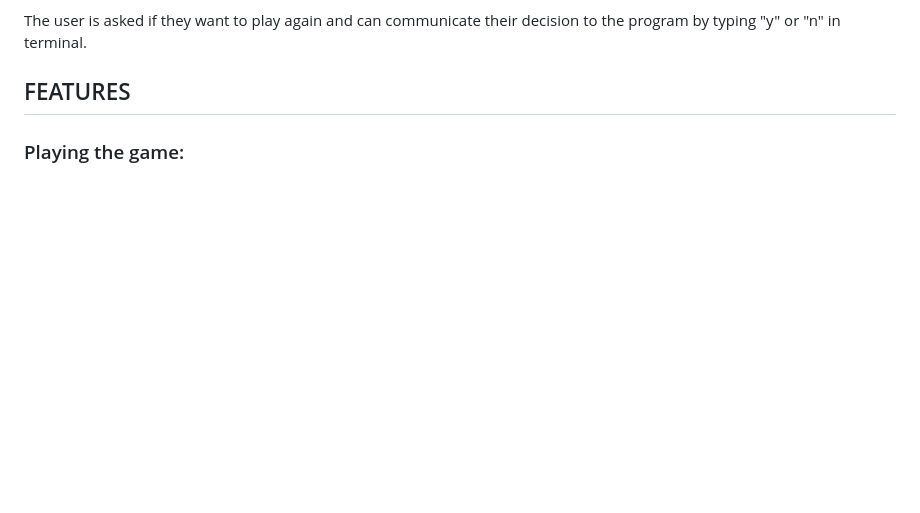
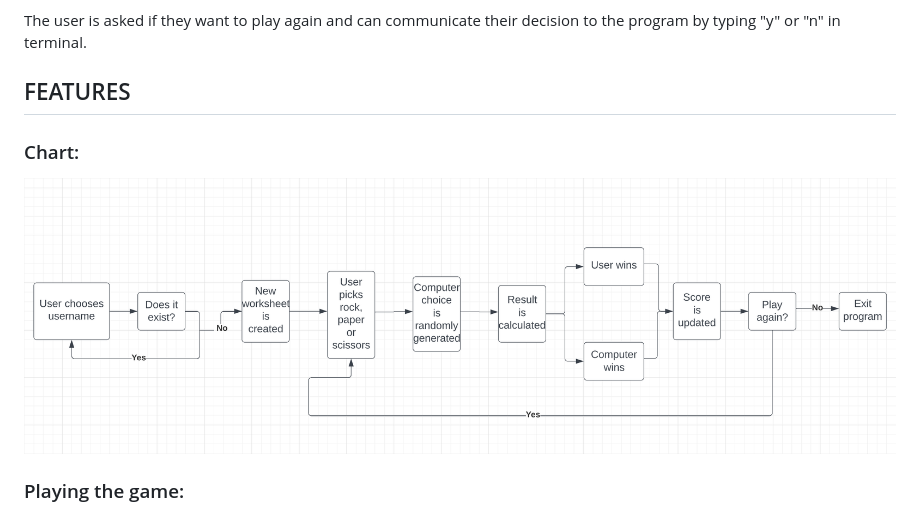
Before and after one commit to roman-gs/rock_paper_scissors, a Markdown page: README.md, the part around the change. GitHub-like rendering; pictures changed too: assets/readme-images/chart.png (added); blank space fills up the shorter version.

```diff
--- a/README.md
+++ b/README.md
@@ -24,6 +24,10 @@ A tie awards no points, a win awards 1 point to the user and a loss awards 1 poi
 The user is asked if they want to play again and can communicate their decision to the program by typing "y" or "n" in terminal.
 
 ## FEATURES
+
+### Chart:
+
+![chart-image](/assets/readme-images/chart.png)
 
 ### Playing the game:
 
```
